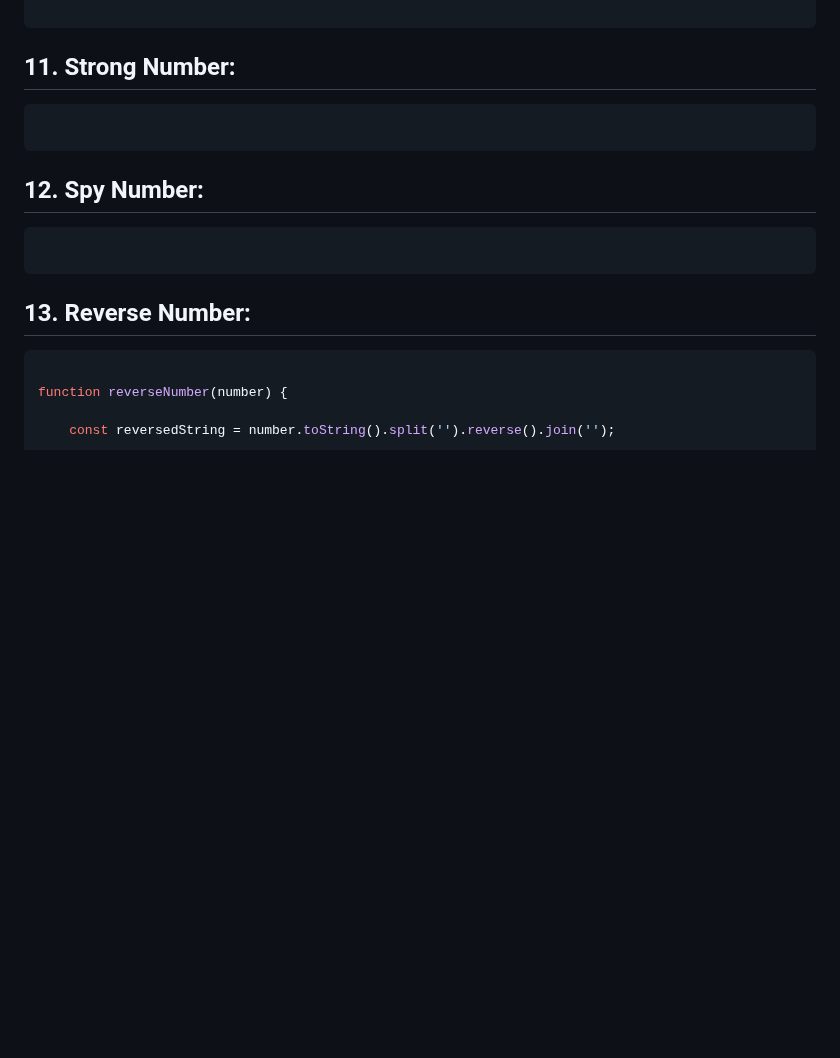
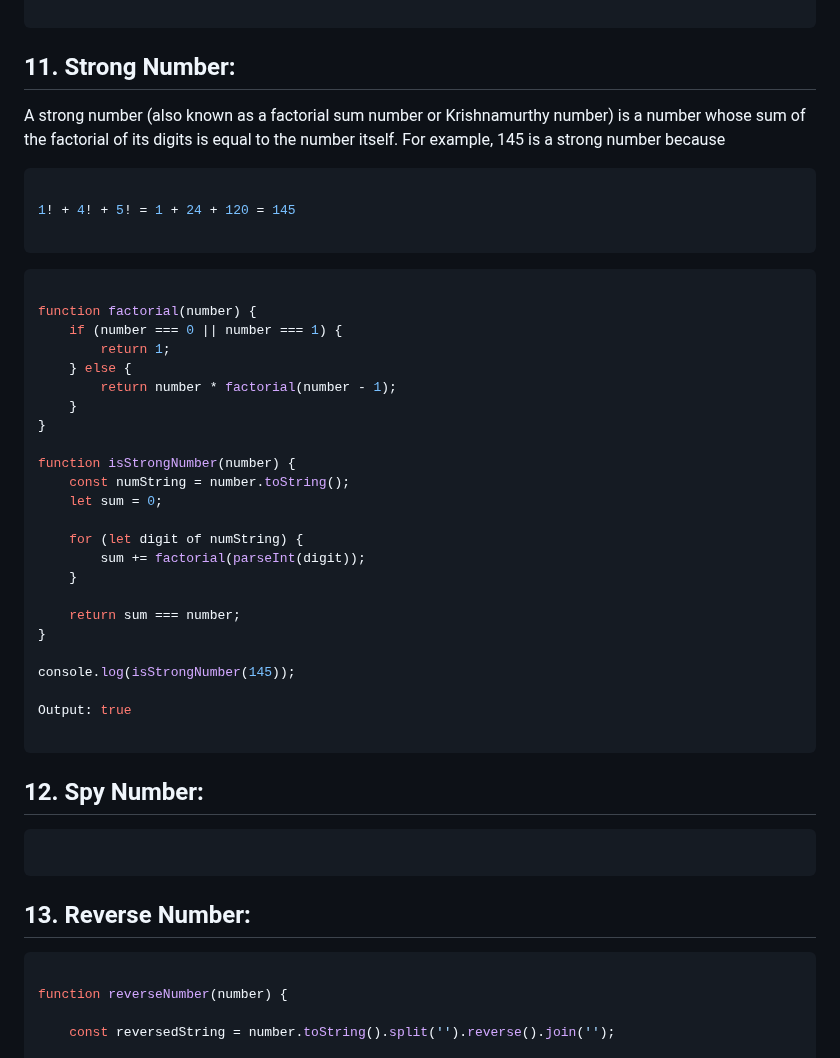
Before and after one commit to sonukumarraj007/java-script, a Markdown page: README.md, the part around the change. Drawn GitHub-style; blank space fills up the shorter version.

````diff
--- a/README.md
+++ b/README.md
@@ -771,7 +771,38 @@ Output: true
 
 ## 11. Strong Number:
 
+A strong number (also known as a factorial sum number or Krishnamurthy number) is a number whose sum of the factorial of its digits is equal to the number itself. For example, 145 is a strong number because
+
 ```ts
+
+1! + 4! + 5! = 1 + 24 + 120 = 145
+
+```
+
+```ts
+
+function factorial(number) {
+    if (number === 0 || number === 1) {
+        return 1;
+    } else {
+        return number * factorial(number - 1);
+    }
+}
+
+function isStrongNumber(number) {
+    const numString = number.toString();
+    let sum = 0;
+
+    for (let digit of numString) {
+        sum += factorial(parseInt(digit));
+    }
+
+    return sum === number;
+}
+
+console.log(isStrongNumber(145));
+
+Output: true
 
 ```
 
````
